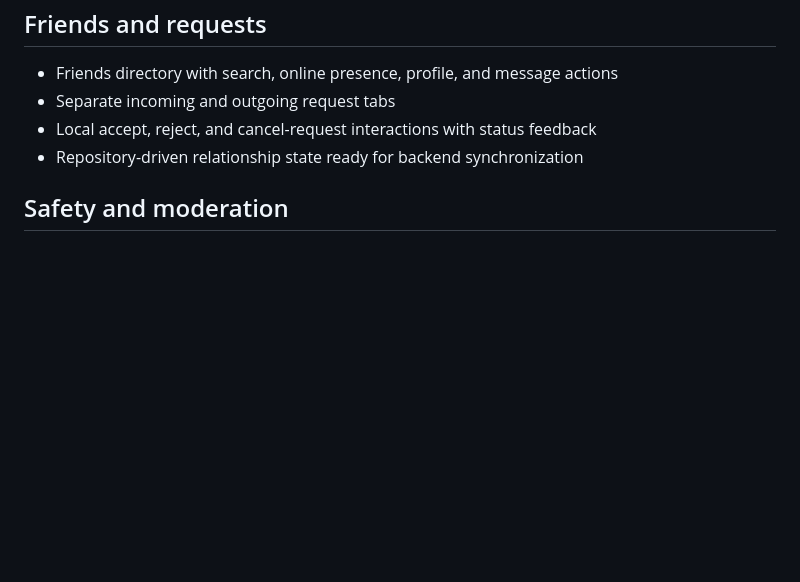
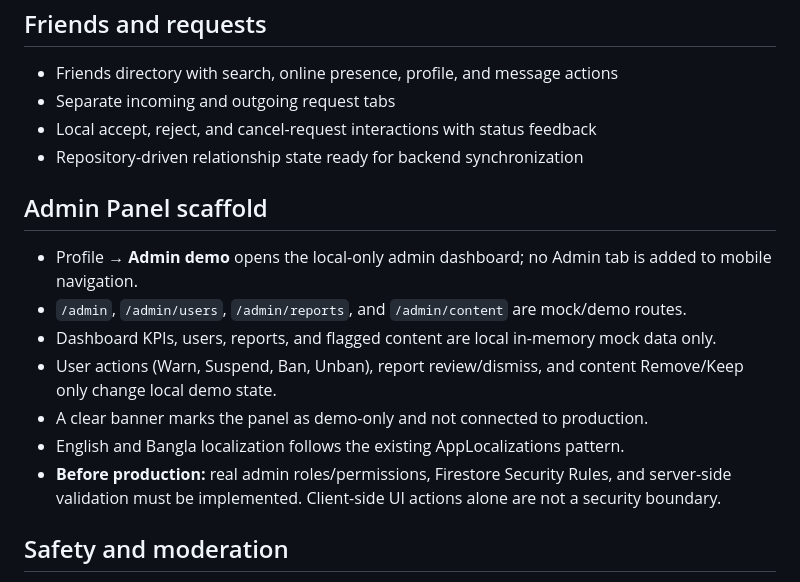
Before and after one commit to MdEnamulHaque007/bondhon, a Markdown page: README.md, the part around the change. Drawn GitHub-style; blank space fills up the shorter version.

Commit message:
docs(admin): document admin scaffold and production requirements

```diff
--- a/README.md
+++ b/README.md
@@ -132,6 +132,16 @@ is active in the current build.
 - Local accept, reject, and cancel-request interactions with status feedback
 - Repository-driven relationship state ready for backend synchronization
 
+## Admin Panel scaffold
+
+- Profile → **Admin demo** opens the local-only admin dashboard; no Admin tab is added to mobile navigation.
+- `/admin`, `/admin/users`, `/admin/reports`, and `/admin/content` are mock/demo routes.
+- Dashboard KPIs, users, reports, and flagged content are local in-memory mock data only.
+- User actions (Warn, Suspend, Ban, Unban), report review/dismiss, and content Remove/Keep only change local demo state.
+- A clear banner marks the panel as demo-only and not connected to production.
+- English and Bangla localization follows the existing AppLocalizations pattern.
+- **Before production:** real admin roles/permissions, Firestore Security Rules, and server-side validation must be implemented. Client-side UI actions alone are not a security boundary.
+
 ## Safety and moderation
 
 - Report users or individual private messages with structured report reasons
```
